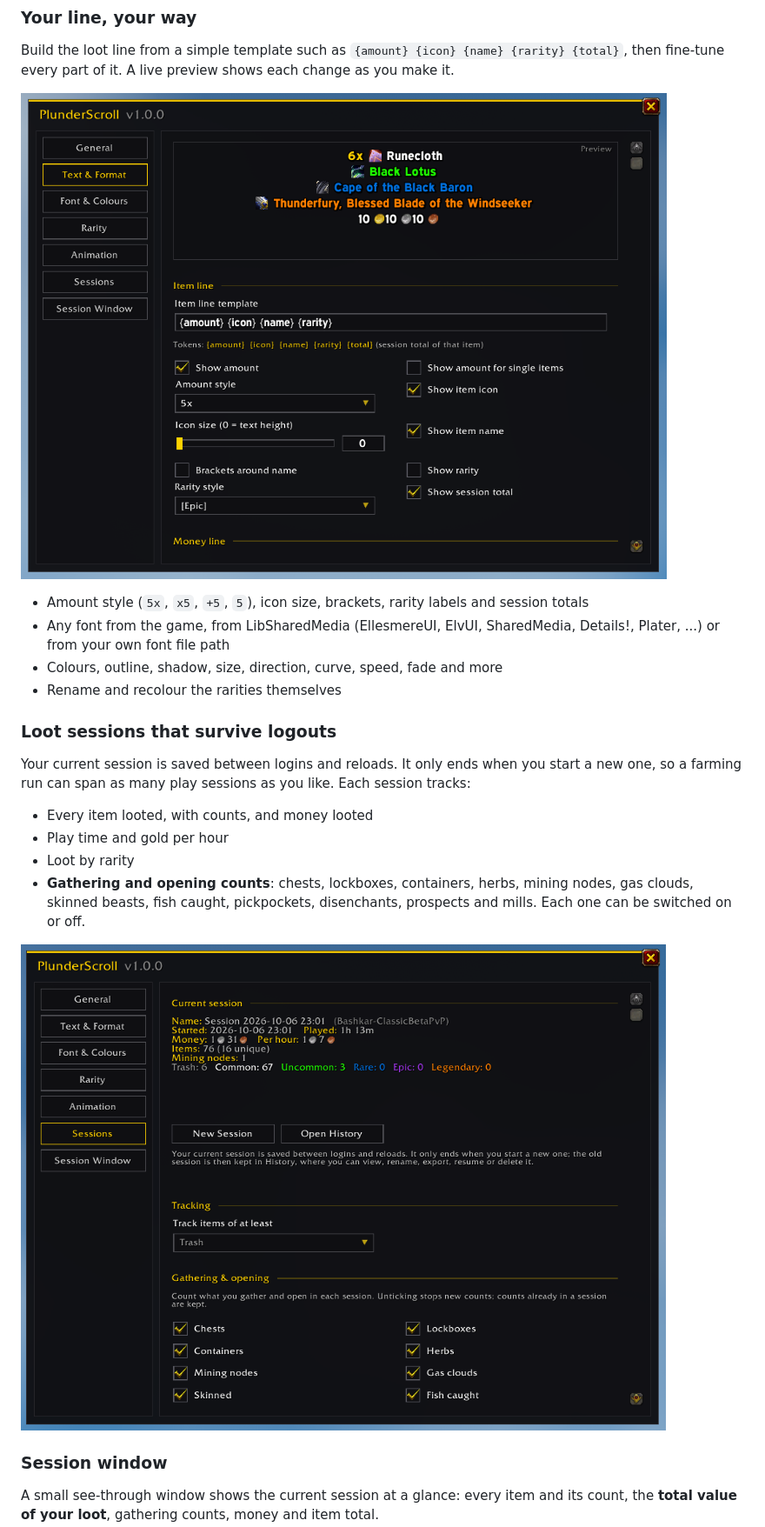
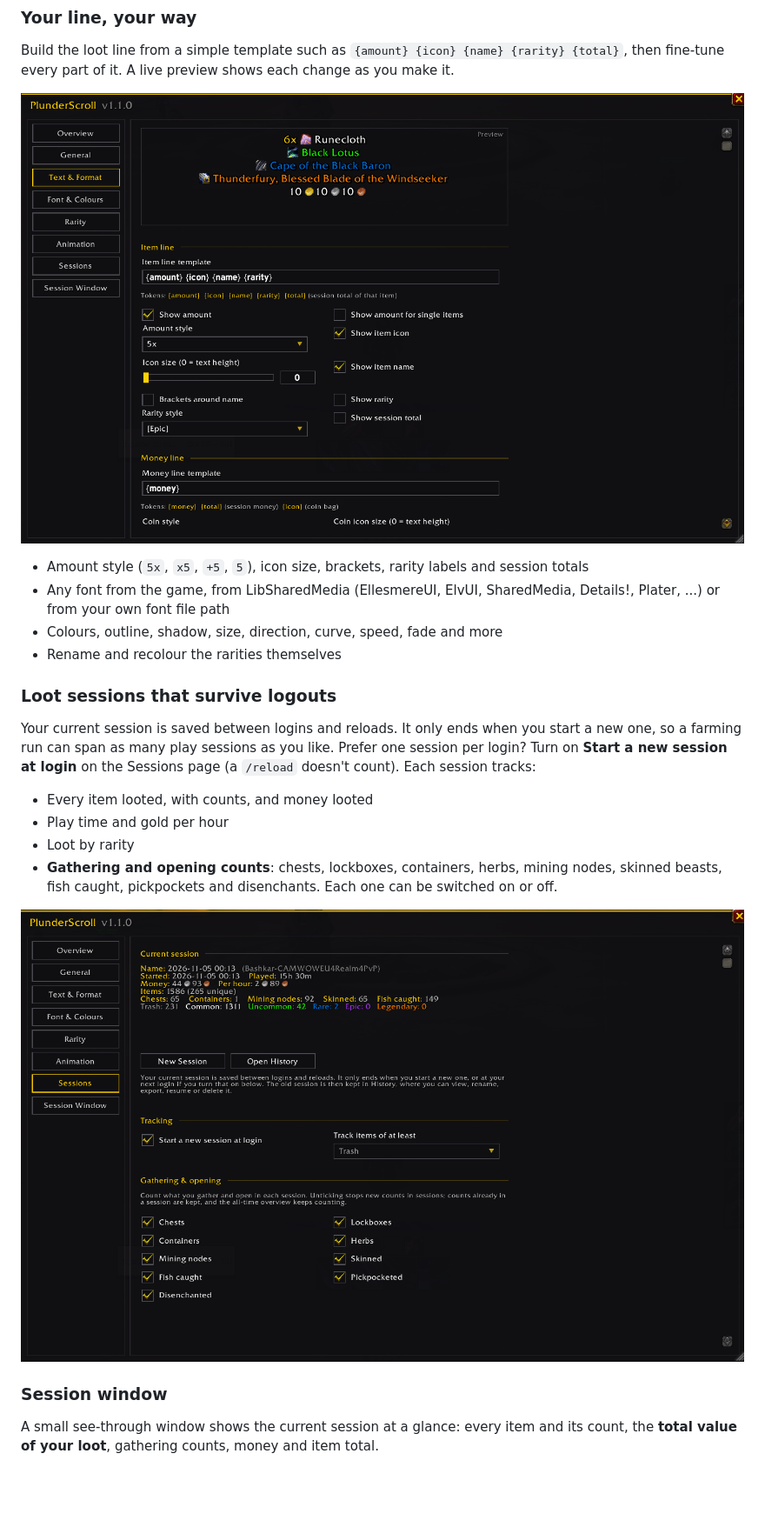
Before and after one commit to ludvigaf/PlunderScroll, a Markdown page: README.md, the part around one of its changes. Shown at 87% size. Rendered like a GitHub page; pictures changed too: images/sessions-settings.png, images/text-format-settings.png; blank space fills up the shorter version.

```diff
--- a/README.md
+++ b/README.md
@@ -27,12 +27,12 @@ Build the loot line from a simple template such as `{amount} {icon} {name} {rari
 - Rename and recolour the rarities themselves
 
 ### Loot sessions that survive logouts
-Your current session is saved between logins and reloads. It only ends when you start a new one, so a farming run can span as many play sessions as you like. Each session tracks:
+Your current session is saved between logins and reloads. It only ends when you start a new one, so a farming run can span as many play sessions as you like. Prefer one session per login? Turn on **Start a new session at login** on the Sessions page (a `/reload` doesn't count). Each session tracks:
 
 - Every item looted, with counts, and money looted
 - Play time and gold per hour
 - Loot by rarity
-- **Gathering and opening counts**: chests, lockboxes, containers, herbs, mining nodes, gas clouds, skinned beasts, fish caught, pickpockets, disenchants, prospects and mills. Each one can be switched on or off.
+- **Gathering and opening counts**: chests, lockboxes, containers, herbs, mining nodes, skinned beasts, fish caught, pickpockets and disenchants. Each one can be switched on or off.
 
 ![Sessions settings](images/sessions-settings.png)
 
```
Also changed, not shown: other parts of README.md (+15 -1 lines), images/overview.png (added), images/session-window.png, 15 other files.
